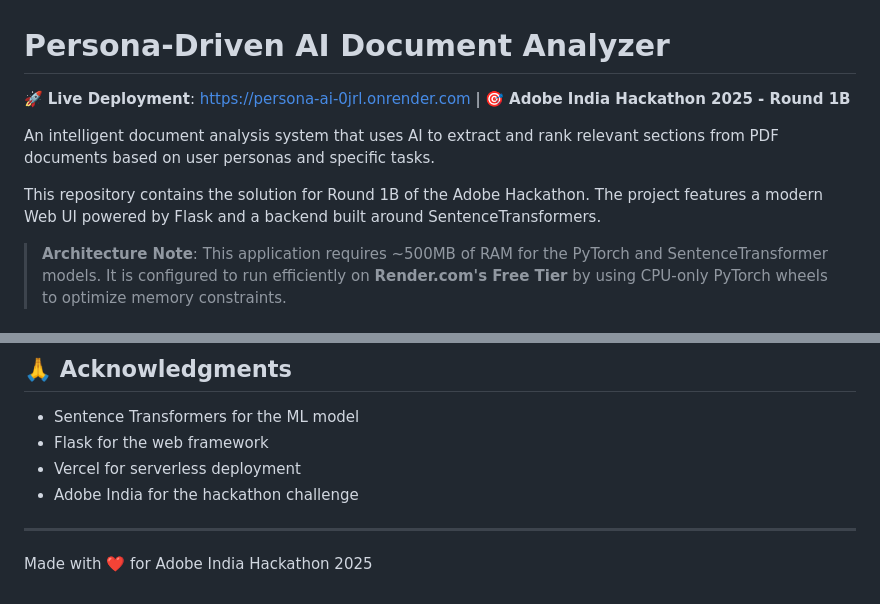
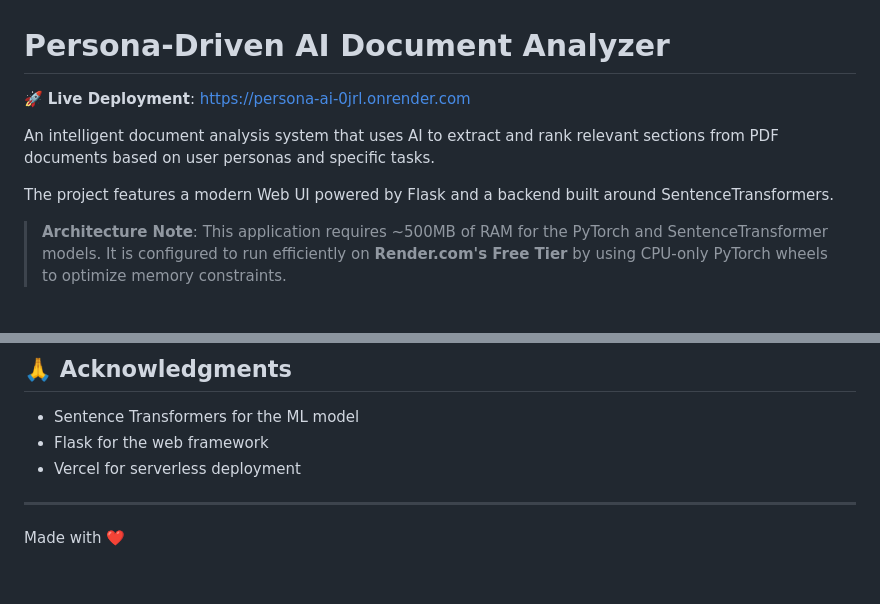
Before and after one commit to AdithyaSM31/Persona-Driven-AI-Document-Analyzer, a Markdown page: README.md, 2 parts joined by grey strips. Rendered like a GitHub page.

Commit message:
Remove Adobe India Hackathon details from README

```diff
--- a/README.md
+++ b/README.md
@@ -1,10 +1,10 @@
 # Persona-Driven AI Document Analyzer
 
-🚀 **Live Deployment**: [https://persona-ai-0jrl.onrender.com](https://persona-ai-0jrl.onrender.com) | 🎯 **Adobe India Hackathon 2025 - Round 1B**
+🚀 **Live Deployment**: [https://persona-ai-0jrl.onrender.com](https://persona-ai-0jrl.onrender.com)
 
 An intelligent document analysis system that uses AI to extract and rank relevant sections from PDF documents based on user personas and specific tasks.
 
-This repository contains the solution for Round 1B of the Adobe Hackathon. The project features a modern Web UI powered by Flask and a backend built around SentenceTransformers.
+The project features a modern Web UI powered by Flask and a backend built around SentenceTransformers.
 
 > **Architecture Note**: This application requires ~500MB of RAM for the PyTorch and SentenceTransformer models. It is configured to run efficiently on **Render.com's Free Tier** by using CPU-only PyTorch wheels to optimize memory constraints.
 
@@ -216,8 +216,7 @@ This project is open source and available under the MIT License.
 - Sentence Transformers for the ML model
 - Flask for the web framework
 - Vercel for serverless deployment
-- Adobe India for the hackathon challenge
 
 ---
 
-Made with ❤️ for Adobe India Hackathon 2025
+Made with ❤️
```
